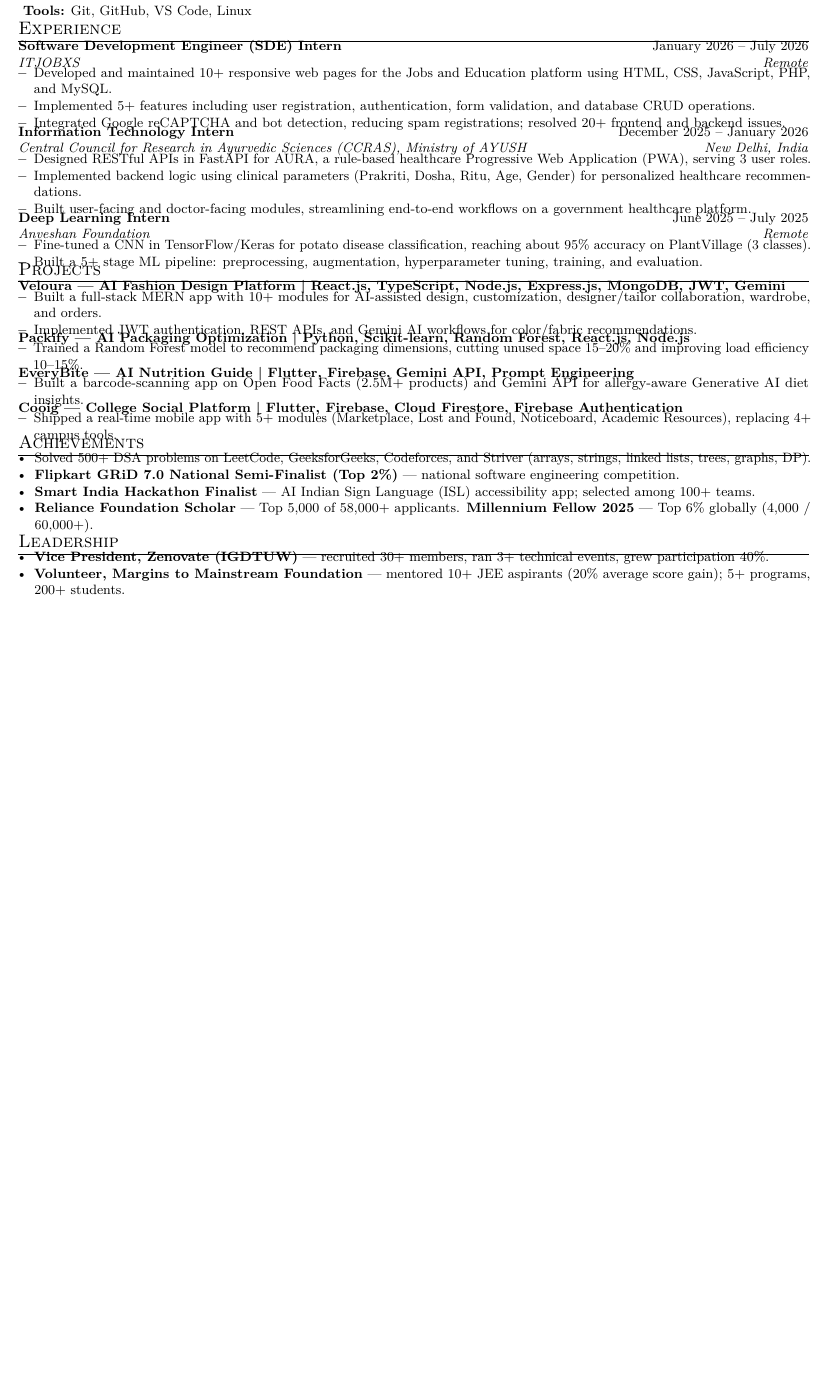
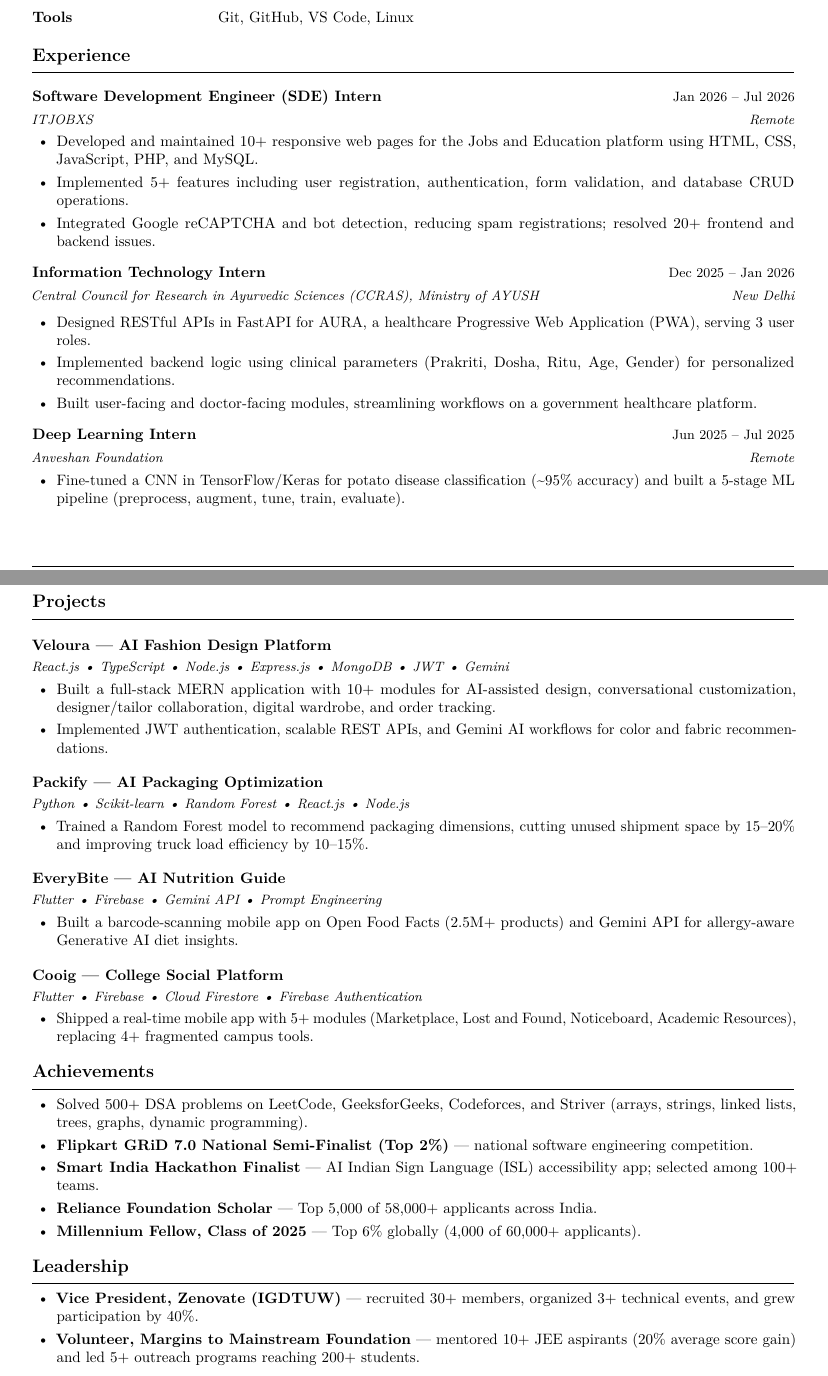
Before and after one commit to Daniyah-Rehman-20/AI-project, a LaTeX CV (bushra-resume.tex): part of the page before the commit and two parts of pages 1 and 2 of 2 after it, the two joined at a grey line, cut so that both start at the same text, the shorter picture padded with empty space. Compiled offline with pdfLaTeX.

Commit message:
Fix resume overlap, spacing, and A4 portrait layout
Replace cramped tabular/itemize hacks with minipage role headers so
dates no longer collide with titles. Use even margins, no negative
vertical skips, and a clean two-page split (experience / projects).

Co-authored-by: Daniyah-Rehman-20 <Daniyah-Rehman-20@users.noreply.github.com>

```diff
--- a/bushra-resume.tex
+++ b/bushra-resume.tex
@@ -18,0 +25 @@
+\fancyhf{}
@@ -19,4 +29,5 @@
+\fancyfoot[C]{\small Software Development Engineer}
+\fancyfoot[R]{\small Page \thepage}
 
 \hypersetup{
   pdftitle={Bushra Khan - Software Development Engineer Resume},
-  pdfauthor={Bushra Khan},
@@ -28,3 +37 @@
-\setlength{\parindent}{0pt}
-\setlength{\parskip}{0pt}
-\setlist[itemize]{leftmargin=*, itemsep=1.2pt, topsep=1pt, parsep=0pt, partopsep=0pt}
+\titleformat{\section}{\large\bfseries\raggedright}{}{0em}{}[\vspace{3pt}{\titlerule}]
@@ -91,2 +92,0 @@
-    \textbf{CS Fundamentals:} Data Structures and Algorithms (DSA), Object-Oriented Programming (OOP), DBMS, Operating Systems, Computer Networks \\[0.5pt]
-    \textbf{Tools:} Git, GitHub, VS Code, Linux
@@ -94,78 +99,67 @@
+CS Fundamentals & Data Structures and Algorithms (DSA), Object-Oriented Programming (OOP), DBMS, Operating Systems, Computer Networks \\
+Tools & Git, GitHub, VS Code, Linux \\
+\end{tabular}
+
+\section{Experience}
+\role{Software Development Engineer (SDE) Intern}{Jan 2026 -- Jul 2026}
+{ITJOBXS}{Remote}
+\begin{itemize}
+  \item Developed and maintained 10+ responsive web pages for the Jobs and Education platform using HTML, CSS, JavaScript, PHP, and MySQL.
+  \item Implemented 5+ features including user registration, authentication, form validation, and database CRUD operations.
+  \item Integrated Google reCAPTCHA and bot detection, reducing spam registrations; resolved 20+ frontend and backend issues.
 \end{itemize}
 
-\section{Experience}
-\resumeSubHeadingListStart
+\role{Information Technology Intern}{Dec 2025 -- Jan 2026}
+{Central Council for Research in Ayurvedic Sciences (CCRAS), Ministry of AYUSH}{New Delhi}
+\begin{itemize}
+  \item Designed RESTful APIs in FastAPI for AURA, a healthcare Progressive Web Application (PWA), serving 3 user roles.
+  \item Implemented backend logic using clinical parameters (Prakriti, Dosha, Ritu, Age, Gender) for personalized recommendations.
+  \item Built user-facing and doctor-facing modules, streamlining workflows on a government healthcare platform.
+\end{itemize}
 
-  \resumeSubheading
-    {Software Development Engineer (SDE) Intern}{January 2026 -- July 2026}
-    {ITJOBXS}{Remote}
-  \resumeItemListStart
-    \resumeItem{Developed and maintained 10+ responsive web pages for the Jobs and Education platform using HTML, CSS, JavaScript, PHP, and MySQL.}
-    \resumeItem{Implemented 5+ features including user registration, authentication, form validation, and database CRUD operations.}
-    \resumeItem{Integrated Google reCAPTCHA and bot detection, reducing spam registrations; resolved 20+ frontend and backend issues.}
-  \resumeItemListEnd
+\role{Deep Learning Intern}{Jun 2025 -- Jul 2025}
+{Anveshan Foundation}{Remote}
+\begin{itemize}
+  \item Fine-tuned a CNN in TensorFlow/Keras for potato disease classification (\textasciitilde95\% accuracy) and built a 5-stage ML pipeline (preprocess, augment, tune, train, evaluate).
+\end{itemize}
 
-  \resumeSubheading
-    {Information Technology Intern}{December 2025 -- January 2026}
-    {Central Council for Research in Ayurvedic Sciences (CCRAS), Ministry of AYUSH}{New Delhi, India}
-  \resumeItemListStart
-    \resumeItem{Designed RESTful APIs in FastAPI for AURA, a rule-based healthcare Progressive Web Application (PWA), serving 3 user roles.}
-    \resumeItem{Implemented backend logic using clinical parameters (Prakriti, Dosha, Ritu, Age, Gender) for personalized healthcare recommendations.}
-    \resumeItem{Built user-facing and doctor-facing modules, streamlining end-to-end workflows on a government healthcare platform.}
-  \resumeItemListEnd
-
-  \resumeSubheading
-    {Deep Learning Intern}{June 2025 -- July 2025}
-    {Anveshan Foundation}{Remote}
-  \resumeItemListStart
-    \resumeItem{Fine-tuned a CNN in TensorFlow/Keras for potato disease classification, reaching about 95\% accuracy on PlantVillage (3 classes).}
-    \resumeItem{Built a 5+ stage ML pipeline: preprocessing, augmentation, hyperparameter tuning, training, and evaluation.}
-  \resumeItemListEnd
-
-\resumeSubHeadingListEnd
+\clearpage
 
 \section{Projects}
-\resumeSubHeadingListStart
+\project{\href{https://github.com/bushra931/veloura-dream-studio}{Veloura --- AI Fashion Design Platform}}{React.js \textbullet\ TypeScript \textbullet\ Node.js \textbullet\ Express.js \textbullet\ MongoDB \textbullet\ JWT \textbullet\ Gemini}
+\begin{itemize}
+  \item Built a full-stack MERN application with 10+ modules for AI-assisted design, conversational customization, designer/tailor collaboration, digital wardrobe, and order tracking.
+  \item Implemented JWT authentication, scalable REST APIs, and Gemini AI workflows for color and fabric recommendations.
+\end{itemize}
 
-  \resumeProjectHeading
-    {\href{https://github.com/bushra931/veloura-dream-studio}{Veloura} --- AI Fashion Design Platform \textbar\ React.js, TypeScript, Node.js, Express.js, MongoDB, JWT, Gemini}{}
-  \resumeItemListStart
-    \resumeItem{Built a full-stack MERN app with 10+ modules for AI-assisted design, customization, designer/tailor collaboration, wardrobe, and orders.}
-    \resumeItem{Implemented JWT authentication, REST APIs, and Gemini AI workflows for color/fabric recommendations.}
-  \resumeItemListEnd
+\project{\href{https://github.com/bushra931/Packify}{Packify --- AI Packaging Optimization}}{Python \textbullet\ Scikit-learn \textbullet\ Random Forest \textbullet\ React.js \textbullet\ Node.js}
+\begin{itemize}
+  \item Trained a Random Forest model to recommend packaging dimensions, cutting unused shipment space by 15--20\% and improving truck load efficiency by 10--15\%.
+\end{itemize}
 
-  \resumeProjectHeading
-    {\href{https://github.com/bushra931/Packify}{Packify} --- AI Packaging Optimization \textbar\ Python, Scikit-learn, Random Forest, React.js, Node.js}{}
-  \resumeItemListStart
-    \resumeItem{Trained a Random Forest model to recommend packaging dimensions, cutting unused space 15--20\% and improving load efficiency 10--15\%.}
-  \resumeItemListEnd
+\project{\href{https://github.com/bushra931/EveryBitee}{EveryBite --- AI Nutrition Guide}}{Flutter \textbullet\ Firebase \textbullet\ Gemini API \textbullet\ Prompt Engineering}
+\begin{itemize}
+  \item Built a barcode-scanning mobile app on Open Food Facts (2.5M+ products) and Gemini API for allergy-aware Generative AI diet insights.
+\end{itemize}
 
-  \resumeProjectHeading
-    {\href{https://github.com/bushra931/EveryBitee}{EveryBite} --- AI Nutrition Guide \textbar\ Flutter, Firebase, Gemini API, Prompt Engineering}{}
-  \resumeItemListStart
-    \resumeItem{Built a barcode-scanning app on Open Food Facts (2.5M+ products) and Gemini API for allergy-aware Generative AI diet insights.}
-  \resumeItemListEnd
-
-  \resumeProjectHeading
-    {Cooig --- College Social Platform \textbar\ Flutter, Firebase, Cloud Firestore, Firebase Authentication}{}
-  \resumeItemListStart
-    \resumeItem{Shipped a real-time mobile app with 5+ modules (Marketplace, Lost and Found, Noticeboard, Academic Resources), replacing 4+ campus tools.}
-  \resumeItemListEnd
-
-\resumeSubHeadingListEnd
+\project{Cooig --- College Social Platform}{Flutter \textbullet\ Firebase \textbullet\ Cloud Firestore \textbullet\ Firebase Authentication}
+\begin{itemize}
+  \item Shipped a real-time mobile app with 5+ modules (Marketplace, Lost and Found, Noticeboard, Academic Resources), replacing 4+ fragmented campus tools.
+\end{itemize}
 
 \section{Achievements}
-\begin{itemize}[leftmargin=0.15in]
-  \resumeItem{Solved 500+ DSA problems on LeetCode, GeeksforGeeks, Codeforces, and Striver (arrays, strings, linked lists, trees, graphs, DP).}
-  \resumeItem{\textbf{Flipkart GRiD 7.0 National Semi-Finalist (Top 2\%)} --- national software engineering competition.}
-  \resumeItem{\textbf{Smart India Hackathon Finalist} --- AI Indian Sign Language (ISL) accessibility app; selected among 100+ teams.}
-  \resumeItem{\textbf{Reliance Foundation Scholar} --- Top 5,000 of 58,000+ applicants. \textbf{Millennium Fellow 2025} --- Top 6\% globally (4,000 / 60,000+).}
+\begin{itemize}
+  \item Solved 500+ DSA problems on LeetCode, GeeksforGeeks, Codeforces, and Striver (arrays, strings, linked lists, trees, graphs, dynamic programming).
+  \item \textbf{Flipkart GRiD 7.0 National Semi-Finalist (Top 2\%)} --- national software engineering competition.
+  \item \textbf{Smart India Hackathon Finalist} --- AI Indian Sign Language (ISL) accessibility app; selected among 100+ teams.
+  \item \textbf{Reliance Foundation Scholar} --- Top 5,000 of 58,000+ applicants across India.
+  \item \textbf{Millennium Fellow, Class of 2025} --- Top 6\% globally (4,000 of 60,000+ applicants).
 \end{itemize}
 
 \section{Leadership}
-\begin{itemize}[leftmargin=0.15in]
-  \resumeItem{\textbf{Vice President, Zenovate (IGDTUW)} --- recruited 30+ members, ran 3+ technical events, grew participation 40\%.}
-  \resumeItem{\textbf{Volunteer, Margins to Mainstream Foundation} --- mentored 10+ JEE aspirants (20\% average score gain); 5+ programs, 200+ students.}
+\begin{itemize}
+  \item \textbf{Vice President, Zenovate (IGDTUW)} --- recruited 30+ members, organized 3+ technical events, and grew participation by 40\%.
+  \item \textbf{Volunteer, Margins to Mainstream Foundation} --- mentored 10+ JEE aspirants (20\% average score gain) and led 5+ outreach programs reaching 200+ students.
 \end{itemize}
 
 \end{document}
```
Also changed, not shown: README.md, bushra-resume.tex (113 more changed lines).
